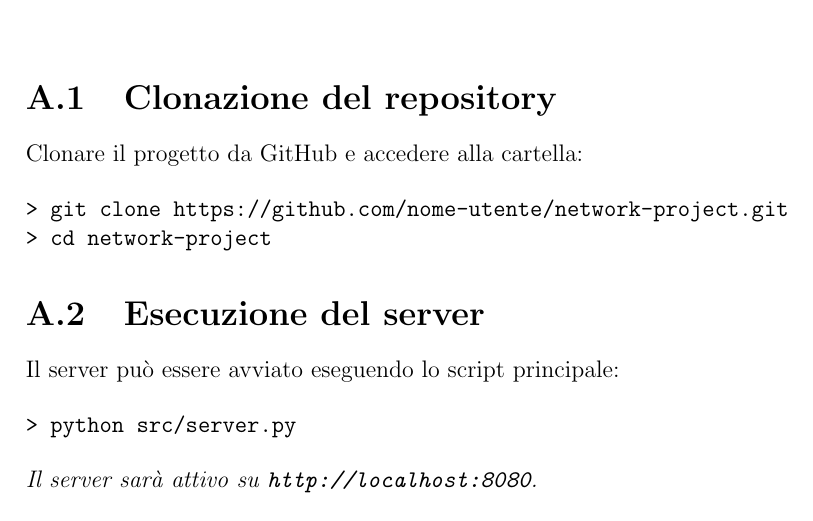
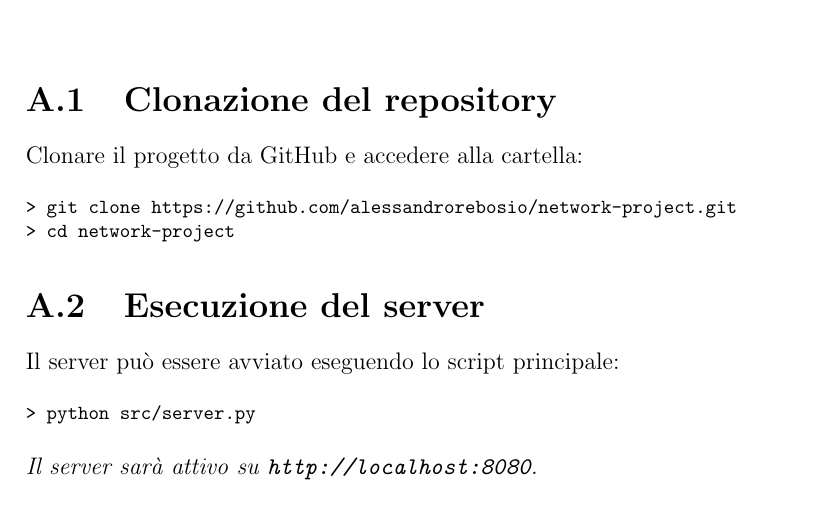
Before and after one commit to alessandrorebosio/NET25-httpServer, a LaTeX document (report/report.tex): part of page 12 of 12, cut so that both start at the same text. Compiled offline with pdfLaTeX.

Commit message:
minor changes

```diff
--- a/report/report.tex
+++ b/report/report.tex
@@ -276,18 +276,21 @@ Possibili estensioni e miglioramenti includono:
 \section{Clonazione del repository}
 Clonare il progetto da GitHub e accedere alla cartella:
 
+{\footnotesize
 \begin{verbatim}
-> git clone https://github.com/nome-utente/network-project.git
+> git clone https://github.com/alessandrorebosio/network-project.git
 > cd network-project
 \end{verbatim}
+}
 
 \section{Esecuzione del server}
 Il server può essere avviato eseguendo lo script principale:
 
+{\footnotesize
 \begin{verbatim}
 > python src/server.py
 \end{verbatim}
-
+}
 \noindent \textit{Il server sarà attivo su \texttt{http://localhost:8080}.}
 
 \section{Accesso alle pagine}
@@ -298,6 +302,7 @@ Dal browser è possibile accedere alle pagine, presenti nella directory \texttt{
 	\item \url{http://localhost:8080/www/login.html}
 	\item \url{http://localhost:8080/www/contact.html}
 \end{itemize}
+}
 
 \noindent \textit{Se non presenti, verrà restituito l'errore \texttt{404 - Not Found}.}
 
```
Also changed, not shown: report.pdf, report/report.pdf, report/report.tex (1 more changed lines). Lines whose indentation alone changed are shown as unchanged.
